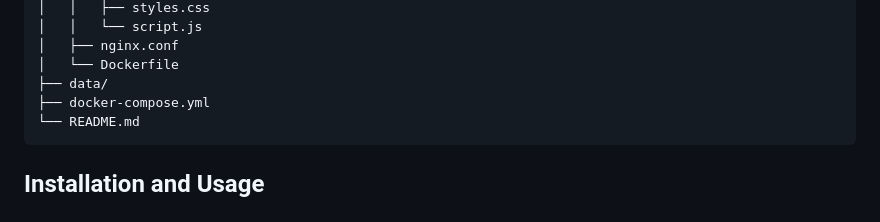
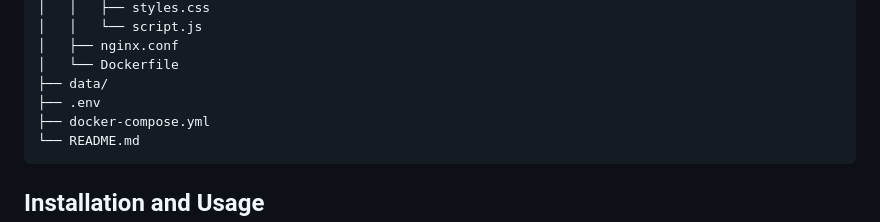
Before and after one commit to joluben/IoT-Dev-Sim, a Markdown page: README.en.md, the part around the change. Rendered like a GitHub page.

Commit message:
Update README.en.md with latest changes

````diff
--- a/README.en.md
+++ b/README.en.md
@@ -55,6 +55,7 @@ devsim/
 │   ├── nginx.conf
 │   └── Dockerfile
 ├── data/
+├── .env
 ├── docker-compose.yml
 └── README.md
 ```
````
